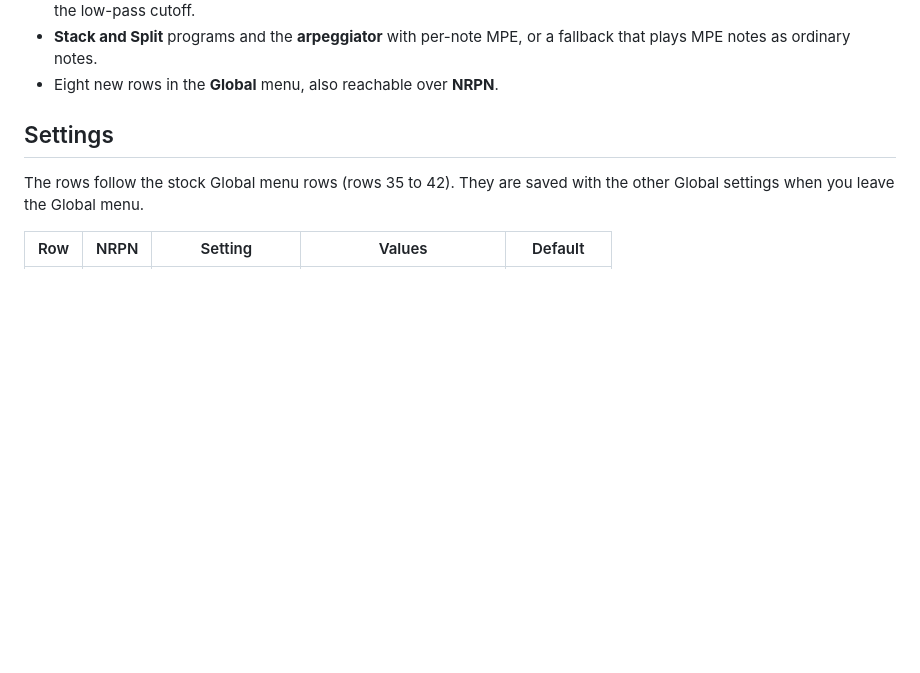
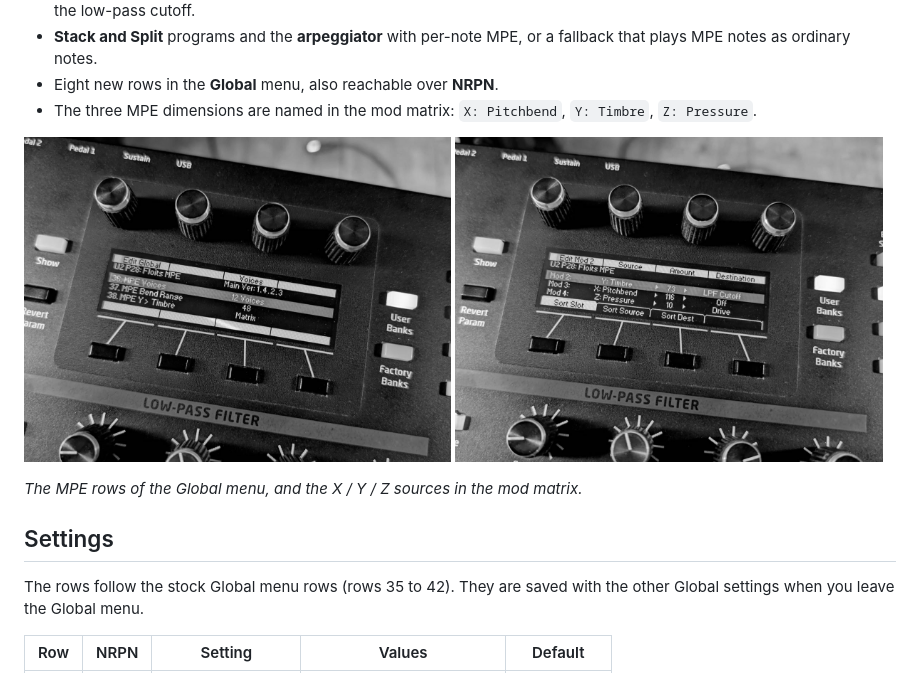
Before and after one commit to nordseele/P12_MPE, a Markdown page: README.md, the part around the change. GitHub-like rendering; pictures changed too: docs/images/global-menu-mpe-rows.jpg (added), docs/images/mod-matrix-xyz-sources.jpg (added); blank space fills up the shorter version.

Commit message:
README: add photos of the Global menu and the mod matrix
Co-Authored-By: Claude Opus 5.5 <noreply@anthropic.com>

```diff
--- a/README.md
+++ b/README.md
@@ -29,6 +29,15 @@ Sequential; the build checks that file's hash first.
 - **Stack and Split** programs and the **arpeggiator** with per-note MPE, or a
   fallback that plays MPE notes as ordinary notes.
 - Eight new rows in the **Global** menu, also reachable over **NRPN**.
+- The three MPE dimensions are named in the mod matrix: `X: Pitchbend`,
+  `Y: Timbre`, `Z: Pressure`.
+
+<p>
+  <img src="docs/images/global-menu-mpe-rows.jpg" width="49%" alt="Global menu showing the MPE rows: 36. MPE Voices set to 12 Voices, 37. MPE Bend Range 48, 38. MPE Y > Timbre set to Matrix">
+  <img src="docs/images/mod-matrix-xyz-sources.jpg" width="49%" alt="Mod matrix with the sources Y: Timbre to LPF Cutoff, X: Pitchbend and Z: Pressure to Drive">
+</p>
+
+*The MPE rows of the Global menu, and the X / Y / Z sources in the mod matrix.*
 
 ## Settings
 
```
